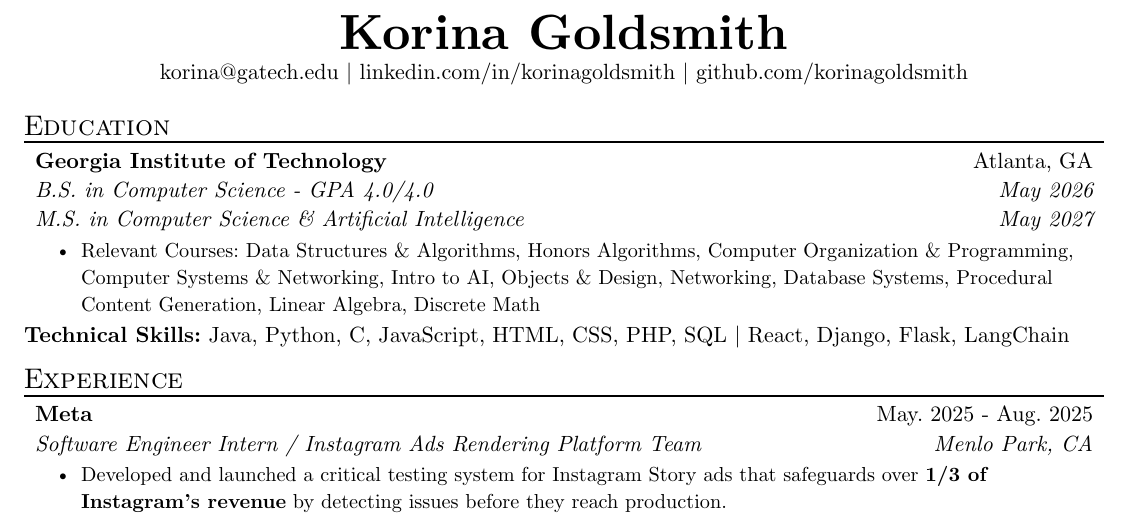
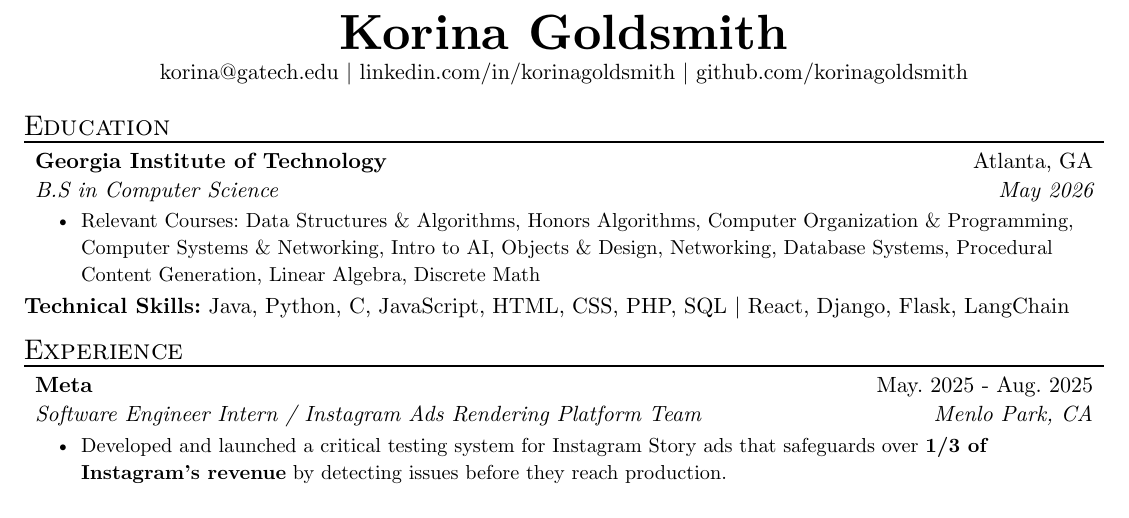
Before and after one commit to korinagoldsmith/resume, a Typst document (resume.typ, which reads template.typ): part of the page, cut so that both start at the same text. Compiled offline with Typst 0.15.

Commit message:
remove masters

```diff
--- a/resume.typ
+++ b/resume.typ
@@ -13,11 +13,8 @@
 #resume_heading[Education]
 #edu_item(
   name: "Georgia Institute of Technology",
-  degree: "B.S. in Computer Science - GPA 4.0/4.0",
-  degree2: "M.S. in Computer Science & Artificial Intelligence",
   location: "Atlanta, GA",
   date: "May 2026",
-  date2: "May 2027",
   [Relevant Courses: Data Structures & Algorithms, Honors Algorithms, Computer Organization & Programming, Computer Systems & Networking, Intro to AI, Objects & Design, Networking, Database Systems, Procedural Content Generation, Linear Algebra, Discrete Math],
 )
 
--- a/template.typ
+++ b/template.typ
@@ -43,7 +43,7 @@
 
 #let edu_item(
   name: "Sample University",
-  degree: "B.S in Bullshit",
+  degree: "B.S in Computer Science",
   location: "Foo, BA",
   date: "Aug. 1600 - May 1750",
   ..points,
```
Also changed, not shown: resume.pdf, template.pdf (added), template.typ (4 more changed lines).
